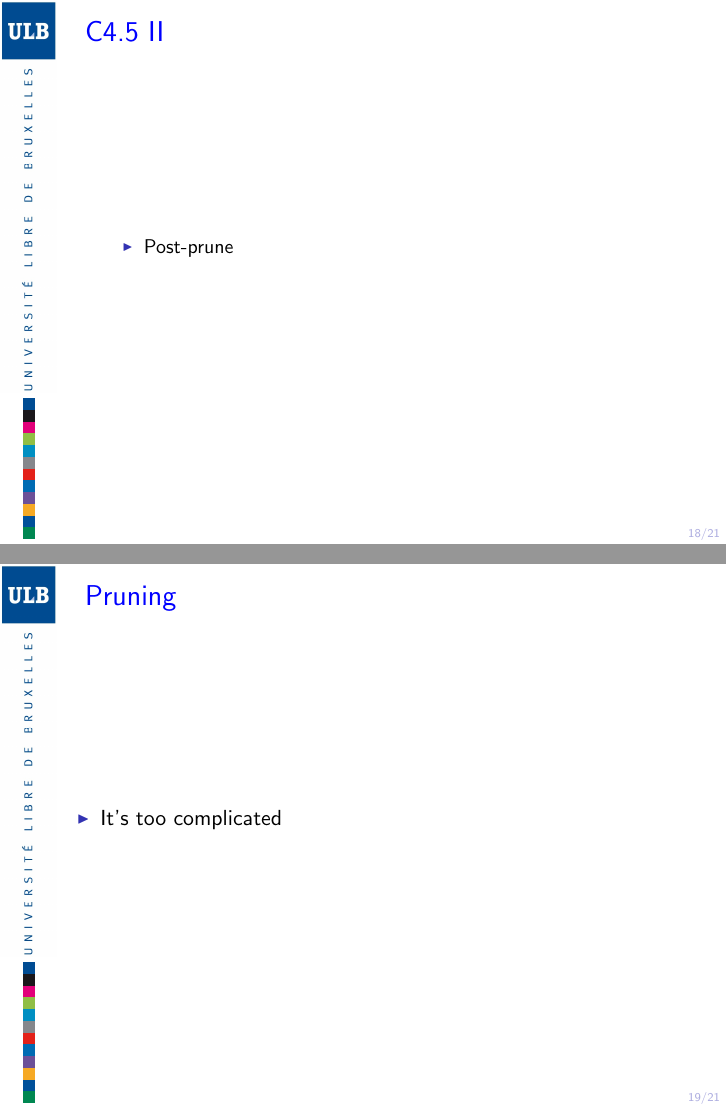
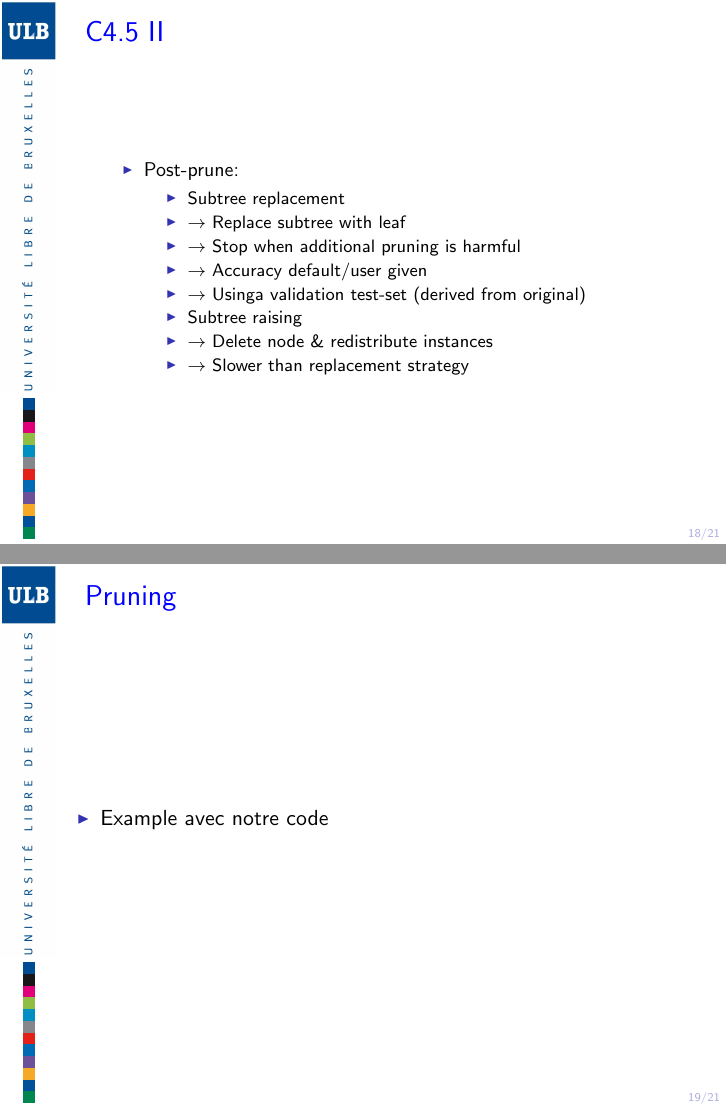
Before and after one commit to sisi2/CombinatorialOp, LaTeX slides (Presentation/slides.tex, which reads Presentation/c45.tex): pages 18 and 19 of 21, joined at a grey line. Compiled offline with pdfLaTeX.

Commit message:
c45 update

```diff
--- a/Presentation/c45.tex
+++ b/Presentation/c45.tex
@@ -116,15 +116,27 @@
 \vfill
 \end{itemize}
 \framebreak
-\item Post-prune
+\item Post-prune:
+\begin{itemize}
+\item Subtree replacement
+\item $\rightarrow$ Replace subtree with leaf
+\item $\rightarrow$ Stop when additional pruning is harmful
+\item $\rightarrow$ Accuracy default/user given
+\item $\rightarrow$ Usinga validation test-set (derived from original)
+\item Subtree raising
+\item $\rightarrow$ Delete node \& redistribute instances
+\item $\rightarrow$ Slower than replacement strategy
 \end{itemize}
 \end{itemize}
+\end{itemize}
+
+
 \end{frame}
 
 
 \begin{frame}
 \frametitle{Pruning}
 \begin{itemize}
-\item It's too complicated
+\item Example avec notre code
 \end{itemize}
 \end{frame}
```
Also changed, not shown: Presentation/slides.pdf, 2 other files.
